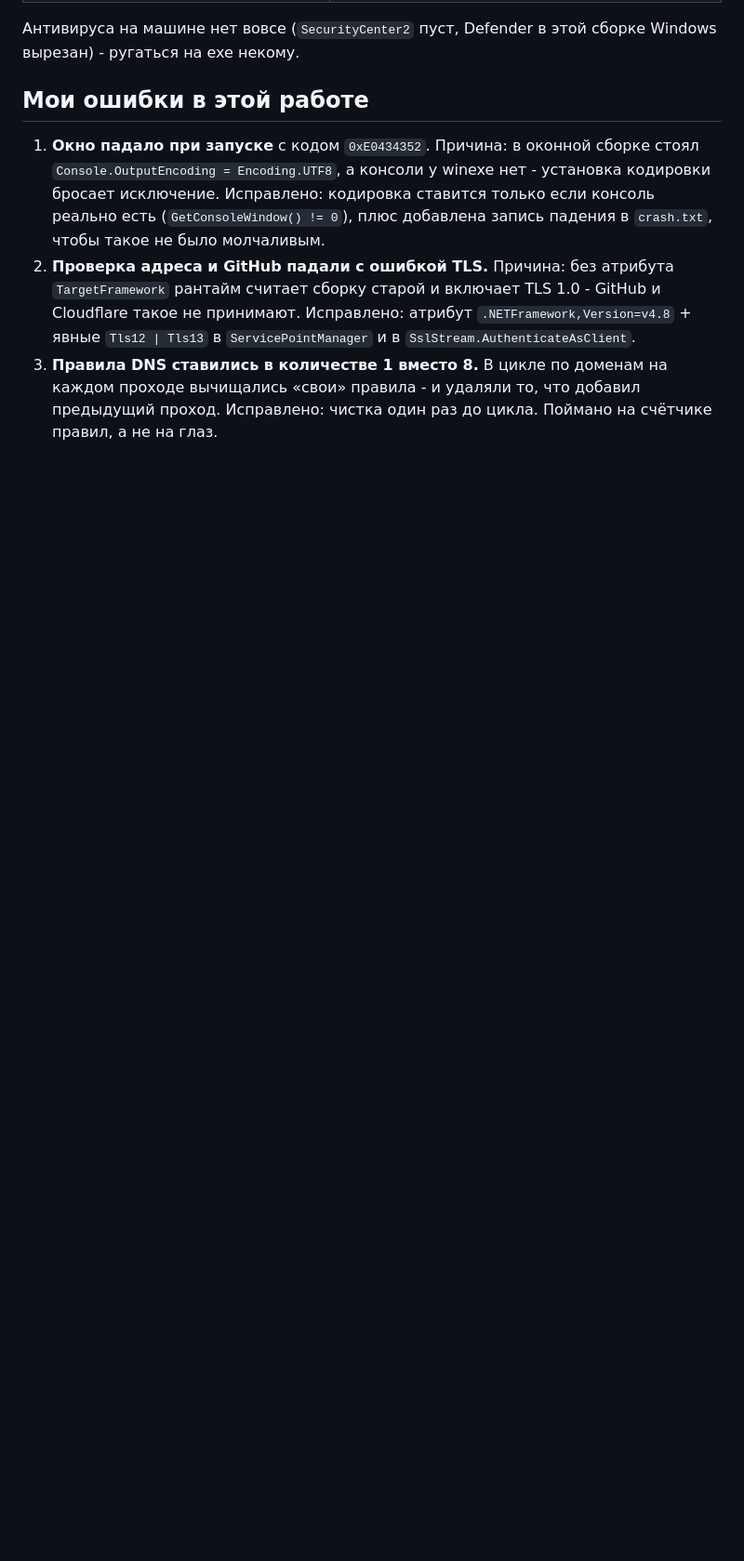
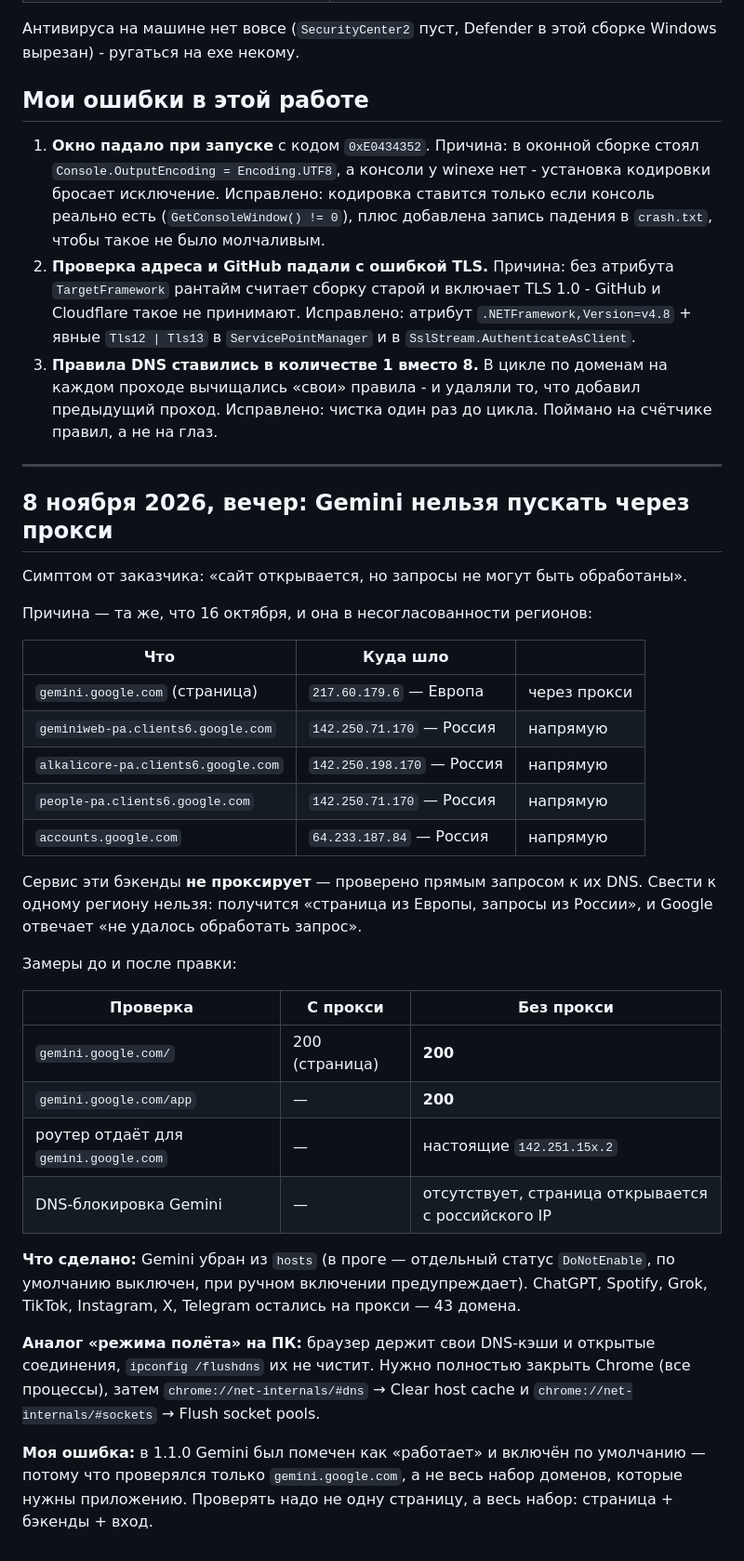
Before and after one commit to FermerRen2/ai-bypass, a Markdown page: docs/commonnet.md, the part around the change. Shown at 93% size. Rendered like a GitHub page; blank space fills up the shorter version.

```diff
--- a/docs/commonnet.md
+++ b/docs/commonnet.md
@@ -183,3 +183,45 @@ powershell -ExecutionPolicy Bypass -File C:\Tools\ai-bypass\commonnet.ps1 -Rever
 3. **Правила DNS ставились в количестве 1 вместо 8.** В цикле по доменам на каждом проходе
    вычищались «свои» правила - и удаляли то, что добавил предыдущий проход. Исправлено:
    чистка один раз до цикла. Поймано на счётчике правил, а не на глаз.
+
+---
+
+## 8 ноября 2026, вечер: Gemini нельзя пускать через прокси
+
+Симптом от заказчика: «сайт открывается, но запросы не могут быть обработаны».
+
+Причина — та же, что 16 октября, и она в несогласованности регионов:
+
+| Что | Куда шло | |
+|---|---|---|
+| `gemini.google.com` (страница) | `217.60.179.6` — Европа | через прокси |
+| `geminiweb-pa.clients6.google.com` | `142.250.71.170` — Россия | напрямую |
+| `alkalicore-pa.clients6.google.com` | `142.250.198.170` — Россия | напрямую |
+| `people-pa.clients6.google.com` | `142.250.71.170` — Россия | напрямую |
+| `accounts.google.com` | `64.233.187.84` — Россия | напрямую |
+
+Сервис эти бэкенды **не проксирует** — проверено прямым запросом к их DNS.
+Свести к одному региону нельзя: получится «страница из Европы, запросы из России»,
+и Google отвечает «не удалось обработать запрос».
+
+Замеры до и после правки:
+
+| Проверка | С прокси | Без прокси |
+|---|---|---|
+| `gemini.google.com/` | 200 (страница) | **200** |
+| `gemini.google.com/app` | — | **200** |
+| роутер отдаёт для `gemini.google.com` | — | настоящие `142.251.15x.2` |
+| DNS-блокировка Gemini | — | отсутствует, страница открывается с российского IP |
+
+**Что сделано:** Gemini убран из `hosts` (в проге — отдельный статус `DoNotEnable`,
+по умолчанию выключен, при ручном включении предупреждает). ChatGPT, Spotify, Grok,
+TikTok, Instagram, X, Telegram остались на прокси — 43 домена.
+
+**Аналог «режима полёта» на ПК:** браузер держит свои DNS-кэши и открытые соединения,
+`ipconfig /flushdns` их не чистит. Нужно полностью закрыть Chrome (все процессы), затем
+`chrome://net-internals/#dns` → Clear host cache и `chrome://net-internals/#sockets` →
+Flush socket pools.
+
+**Моя ошибка:** в 1.1.0 Gemini был помечен как «работает» и включён по умолчанию —
+потому что проверялся только `gemini.google.com`, а не весь набор доменов, которые нужны
+приложению. Проверять надо не одну страницу, а весь набор: страница + бэкенды + вход.
```
Also changed, not shown: CHANGELOG.md (+5 -0 lines), README.md (+17 -1 lines), screenshots/app.png, 3 other files.
